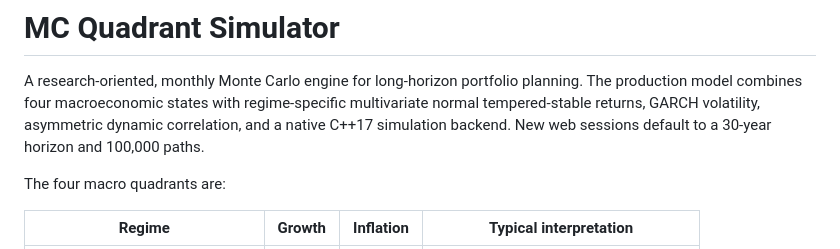
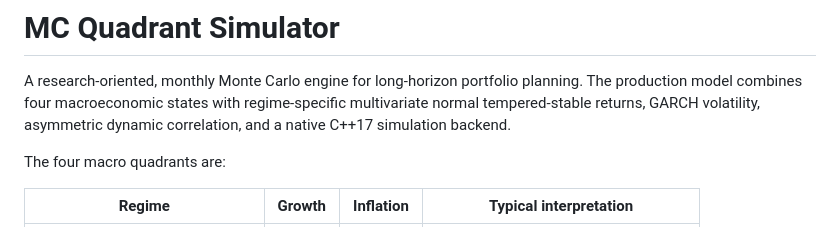
Before and after one commit to LBrontesi/mc-quadrant-sim, a Markdown page: README.md, the part around the change. Drawn GitHub-style.

```diff
--- a/README.md
+++ b/README.md
@@ -3,8 +3,7 @@
 A research-oriented, monthly Monte Carlo engine for long-horizon portfolio
 planning. The production model combines four macroeconomic states with
 regime-specific multivariate normal tempered-stable returns, GARCH volatility,
-asymmetric dynamic correlation, and a native C++17 simulation backend. New web
-sessions default to a 30-year horizon and 100,000 paths.
+asymmetric dynamic correlation, and a native C++17 simulation backend.
 
 The four macro quadrants are:
 
```
